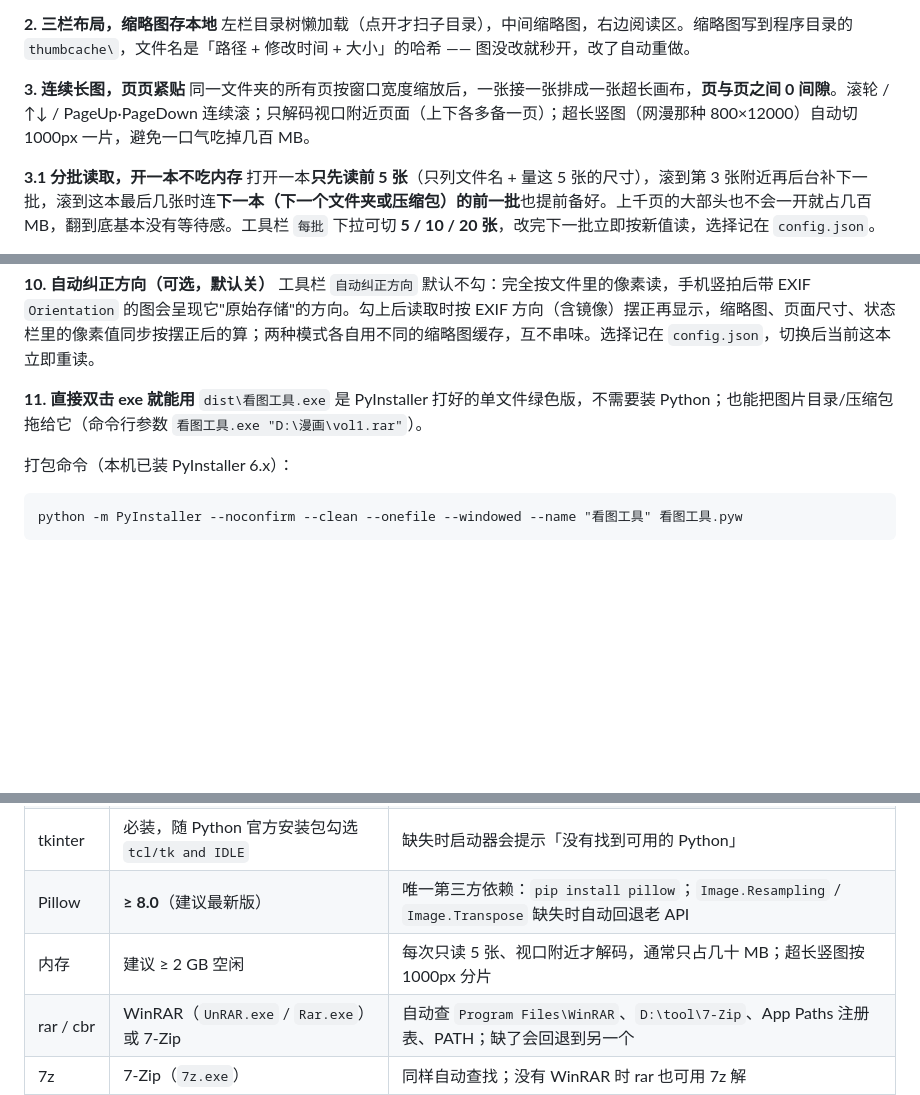
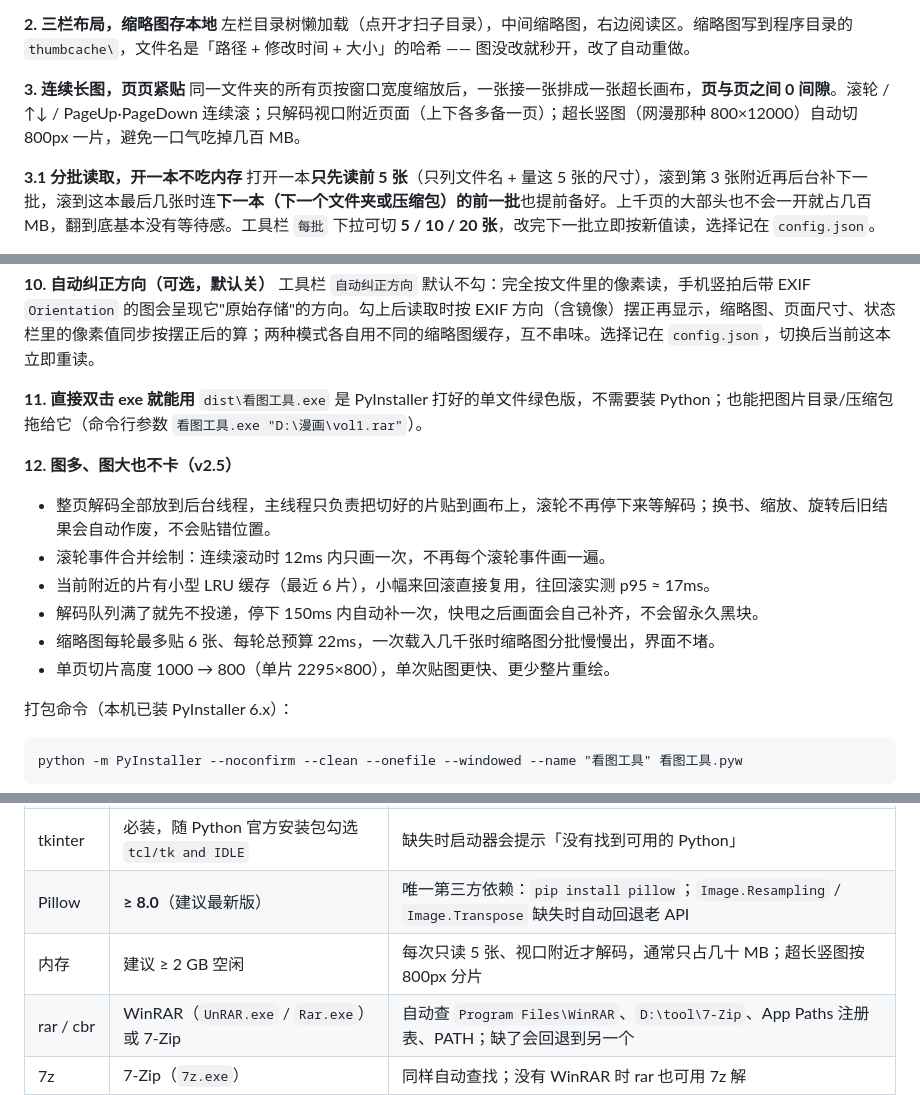
Before and after one commit to hellworldj/comic-viewer, a Markdown page: README.md, 3 parts joined by grey strips. Drawn GitHub-style; blank space fills up the shorter version.

````diff
--- a/README.md
+++ b/README.md
@@ -19,7 +19,7 @@
 左栏目录树懒加载（点开才扫子目录），中间缩略图，右边阅读区。缩略图写到程序目录的 `thumbcache\`，文件名是「路径 + 修改时间 + 大小」的哈希 —— 图没改就秒开，改了自动重做。
 
 **3. 连续长图，页页紧贴**
-同一文件夹的所有页按窗口宽度缩放后，一张接一张排成一张超长画布，**页与页之间 0 间隙**。滚轮 / ↑↓ / PageUp·PageDown 连续滚；只解码视口附近页面（上下各多备一页）；超长竖图（网漫那种 800×12000）自动切 1000px 一片，避免一口气吃掉几百 MB。
+同一文件夹的所有页按窗口宽度缩放后，一张接一张排成一张超长画布，**页与页之间 0 间隙**。滚轮 / ↑↓ / PageUp·PageDown 连续滚；只解码视口附近页面（上下各多备一页）；超长竖图（网漫那种 800×12000）自动切 800px 一片，避免一口气吃掉几百 MB。
 
 **3.1 分批读取，开一本不吃内存**
 打开一本**只先读前 5 张**（只列文件名 + 量这 5 张的尺寸），滚到第 3 张附近再后台补下一批，滚到这本最后几张时连**下一本（下一个文件夹或压缩包）的前一批**也提前备好。上千页的大部头也不会一开就占几百 MB，翻到底基本没有等待感。工具栏 `每批` 下拉可切 **5 / 10 / 20 张**，改完下一批立即按新值读，选择记在 `config.json`。
@@ -62,6 +62,14 @@
 **11. 直接双击 exe 就能用**
 `dist\看图工具.exe` 是 PyInstaller 打好的单文件绿色版，不需要装 Python；也能把图片目录/压缩包拖给它（命令行参数 `看图工具.exe "D:\漫画\vol1.rar"`）。
 
+**12. 图多、图大也不卡（v2.5）**
+- 整页解码全部放到后台线程，主线程只负责把切好的片贴到画布上，滚轮不再停下来等解码；换书、缩放、旋转后旧结果会自动作废，不会贴错位置。
+- 滚轮事件合并绘制：连续滚动时 12ms 内只画一次，不再每个滚轮事件画一遍。
+- 当前附近的片有小型 LRU 缓存（最近 6 片），小幅来回滚直接复用，往回滚实测 p95 ≈ 17ms。
+- 解码队列满了就先不投递，停下 150ms 内自动补一次，快甩之后画面会自己补齐，不会留永久黑块。
+- 缩略图每轮最多贴 6 张、每轮总预算 22ms，一次载入几千张时缩略图分批慢慢出，界面不堵。
+- 单页切片高度 1000 → 800（单片 2295×800），单次贴图更快、更少整片重绘。
+
 打包命令（本机已装 PyInstaller 6.x）：
 
 ```bat
@@ -76,7 +84,7 @@ python -m PyInstaller --noconfirm --clean --onefile --windowed --name "看图工
 | Python | **3.8 – 3.13** | Win7 上只能用 3.8.10（官方支持 Win7 的最后一版）；Win10/11 可用新版 |
 | tkinter | 必装，随 Python 官方安装包勾选 `tcl/tk and IDLE` | 缺失时启动器会提示「没有找到可用的 Python」 |
 | Pillow | **≥ 8.0**（建议最新版） | 唯一第三方依赖：`pip install pillow`；`Image.Resampling` / `Image.Transpose` 缺失时自动回退老 API |
-| 内存 | 建议 ≥ 2 GB 空闲 | 每次只读 5 张、视口附近才解码，通常只占几十 MB；超长竖图按 1000px 分片 |
+| 内存 | 建议 ≥ 2 GB 空闲 | 每次只读 5 张、视口附近才解码，通常只占几十 MB；超长竖图按 800px 分片 |
 | rar / cbr | WinRAR（`UnRAR.exe` / `Rar.exe`）或 7-Zip | 自动查 `Program Files\WinRAR`、`D:\tool\7-Zip`、App Paths 注册表、PATH；缺了会回退到另一个 |
 | 7z | 7-Zip（`7z.exe`） | 同样自动查找；没有 WinRAR 时 rar 也可用 7z 解 |
 | zip / cbz | 无外部依赖 | 走 Python 标准库 `zipfile`，含 GBK 文件名修复 |
````
Also changed, not shown: 使用说明.md (+2 -2 lines), docs/screenshot.png, 2 other files.
